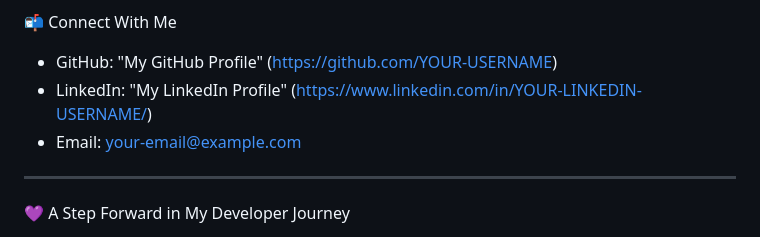
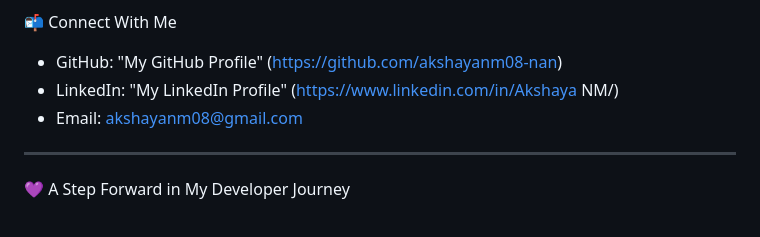
Before and after one commit to akshayanm08-nan/Personal-developer-portfolio, a Markdown page: README.md, the part around the change. GitHub-like rendering.

Commit message:
Update contact information in README.md

```diff
--- a/README.md
+++ b/README.md
@@ -101,9 +101,9 @@ Through this project, I strengthened my understanding of:
 
 📬 Connect With Me
 
-- GitHub: "My GitHub Profile" (https://github.com/YOUR-USERNAME)
-- LinkedIn: "My LinkedIn Profile" (https://www.linkedin.com/in/YOUR-LINKEDIN-USERNAME/)
-- Email: your-email@example.com
+- GitHub: "My GitHub Profile" (https://github.com/akshayanm08-nan)
+- LinkedIn: "My LinkedIn Profile" (https://www.linkedin.com/in/Akshaya NM/)
+- Email: akshayanm08@gmail.com
 
 ---
 
```
